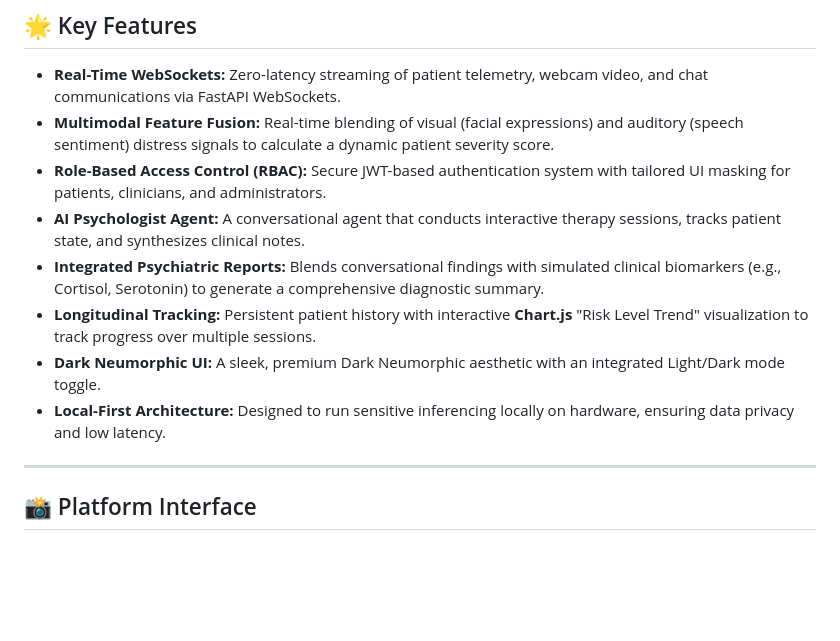
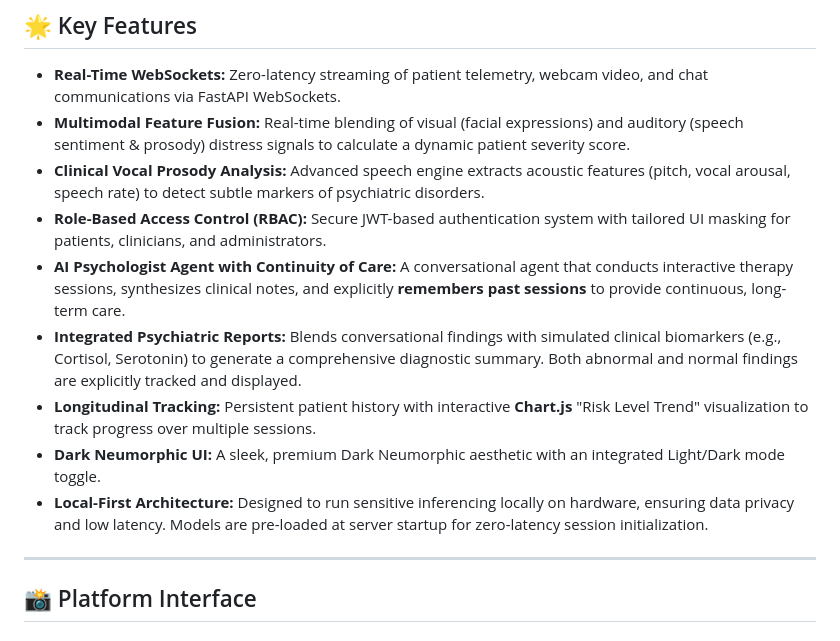
Before and after one commit to Kolavara/multimodal-mental-health-system, a Markdown page: README.md, the part around the change. Rendered like a GitHub page; blank space fills up the shorter version.

Commit message:
docs: Update README with new voice and memory features

```diff
--- a/README.md
+++ b/README.md
@@ -7,13 +7,14 @@ Recently completely re-architected from a Streamlit application into a **high-pe
 ## 🌟 Key Features
 
 *   **Real-Time WebSockets:** Zero-latency streaming of patient telemetry, webcam video, and chat communications via FastAPI WebSockets.
-*   **Multimodal Feature Fusion:** Real-time blending of visual (facial expressions) and auditory (speech sentiment) distress signals to calculate a dynamic patient severity score.
+*   **Multimodal Feature Fusion:** Real-time blending of visual (facial expressions) and auditory (speech sentiment & prosody) distress signals to calculate a dynamic patient severity score.
+*   **Clinical Vocal Prosody Analysis:** Advanced speech engine extracts acoustic features (pitch, vocal arousal, speech rate) to detect subtle markers of psychiatric disorders.
 *   **Role-Based Access Control (RBAC):** Secure JWT-based authentication system with tailored UI masking for patients, clinicians, and administrators.
-*   **AI Psychologist Agent:** A conversational agent that conducts interactive therapy sessions, tracks patient state, and synthesizes clinical notes.
-*   **Integrated Psychiatric Reports:** Blends conversational findings with simulated clinical biomarkers (e.g., Cortisol, Serotonin) to generate a comprehensive diagnostic summary.
+*   **AI Psychologist Agent with Continuity of Care:** A conversational agent that conducts interactive therapy sessions, synthesizes clinical notes, and explicitly **remembers past sessions** to provide continuous, long-term care.
+*   **Integrated Psychiatric Reports:** Blends conversational findings with simulated clinical biomarkers (e.g., Cortisol, Serotonin) to generate a comprehensive diagnostic summary. Both abnormal and normal findings are explicitly tracked and displayed.
 *   **Longitudinal Tracking:** Persistent patient history with interactive **Chart.js** "Risk Level Trend" visualization to track progress over multiple sessions.
 *   **Dark Neumorphic UI:** A sleek, premium Dark Neumorphic aesthetic with an integrated Light/Dark mode toggle.
-*   **Local-First Architecture:** Designed to run sensitive inferencing locally on hardware, ensuring data privacy and low latency.
+*   **Local-First Architecture:** Designed to run sensitive inferencing locally on hardware, ensuring data privacy and low latency. Models are pre-loaded at server startup for zero-latency session initialization.
 
 ---
 
```
